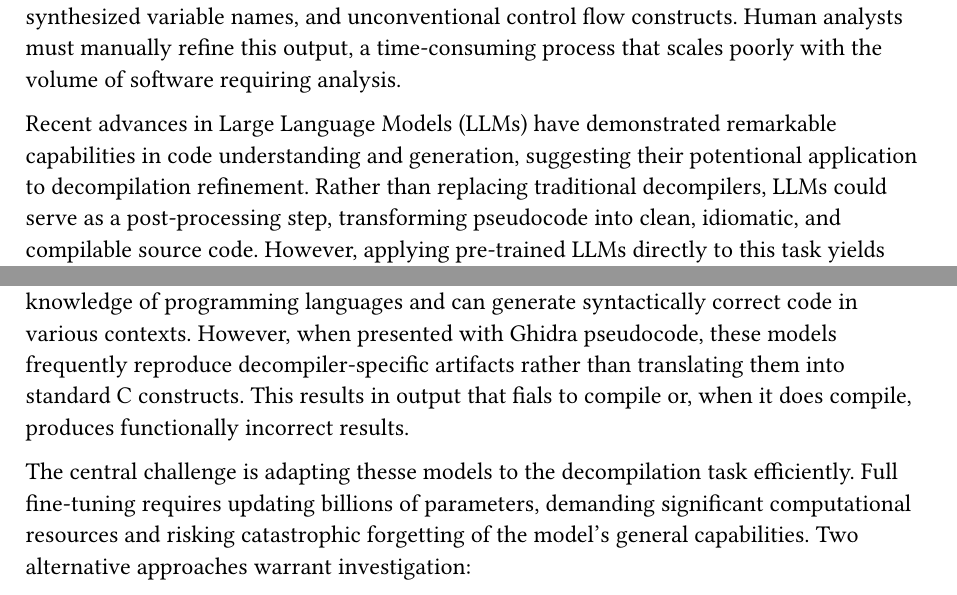
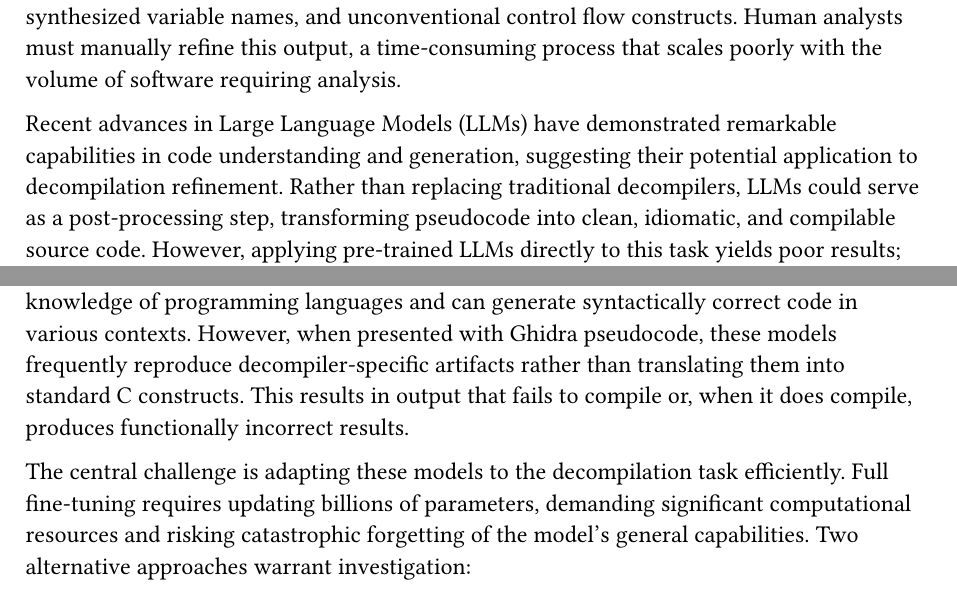
Before and after one commit to bananaprotocol/RevBench, a Typst document (thesis/thesis.typ): two parts of page 7 of 32, joined at a grey line, cut so that both start at the same text. Compiled offline with Typst 0.15.

Commit message:
fix(thesis): fix typos in introduction

```diff
--- a/thesis/thesis.typ
+++ b/thesis/thesis.typ
@@ -103,7 +103,7 @@ Modern decompilers such as Ghidra produce pseudocode that, while logically equiv
 The artifacts include non-standard type annotations (e.g., `undefined4`), synthesized variable names, and unconventional control flow constructs.
 Human analysts must manually refine this output, a time-consuming process that scales poorly with the volume of software requiring analysis.
 
-Recent advances in Large Language Models (LLMs) have demonstrated remarkable capabilities in code understanding and generation, suggesting their potentional application to decompilation refinement.
+Recent advances in Large Language Models (LLMs) have demonstrated remarkable capabilities in code understanding and generation, suggesting their potential application to decompilation refinement.
 Rather than replacing traditional decompilers, LLMs could serve as a post-processing step, transforming pseudocode into clean, idiomatic, and compilable source code.
 However, applying pre-trained LLMs directly to this task yields poor results; the models reproduce decompiler artifacts rather than translating them into standard constructs.
 
@@ -114,9 +114,9 @@ These approaches represent fundamentally different hypotheses about the nature o
 
 Pre-trained Large Language Models for code, such as CodeLlama, possess extensive knowledge of programming languages and can generate syntactically correct code in various contexts.
 However, when presented with Ghidra pseudocode, these models frequently reproduce decompiler-specific artifacts rather than translating them into standard C constructs.
-This results in output that fials to compile or, when it does compile, produces functionally incorrect results.
+This results in output that fails to compile or, when it does compile, produces functionally incorrect results.
 
-The central challenge is adapting thesse models to the decompilation task efficiently.
+The central challenge is adapting these models to the decompilation task efficiently.
 Full fine-tuning requires updating billions of parameters, demanding significant computational resources and risking catastrophic forgetting of the model's general capabilities.
 Two alternative approaches warrant investigation:
 
```
